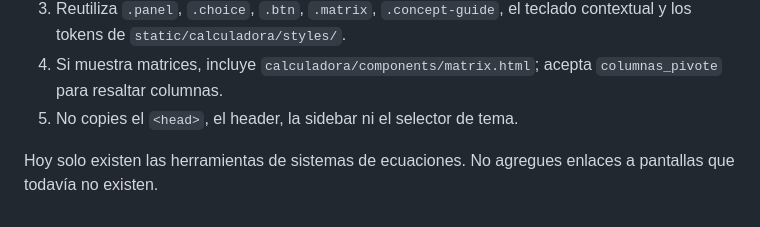
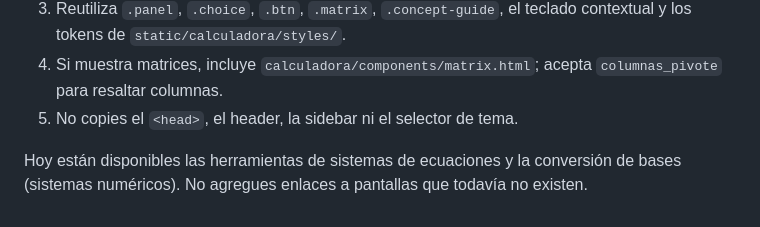
Before and after one commit to rodolfo-collado/Algebra-Lineal, a Markdown page: docs/interfaz.md, the part around the change. Rendered like a GitHub page.

```diff
--- a/docs/interfaz.md
+++ b/docs/interfaz.md
@@ -121,5 +121,6 @@ clasificación. El parcial `components/concept_guide.html` los renderiza.
    `columnas_pivote` para resaltar columnas.
 5. No copies el `<head>`, el header, la sidebar ni el selector de tema.
 
-Hoy solo existen las herramientas de sistemas de ecuaciones. No agregues
-enlaces a pantallas que todavía no existen.
+Hoy están disponibles las herramientas de sistemas de ecuaciones y la
+conversión de bases (sistemas numéricos). No agregues enlaces a pantallas
+que todavía no existen.
```
Also changed, not shown: README.md (+2 -0 lines).
